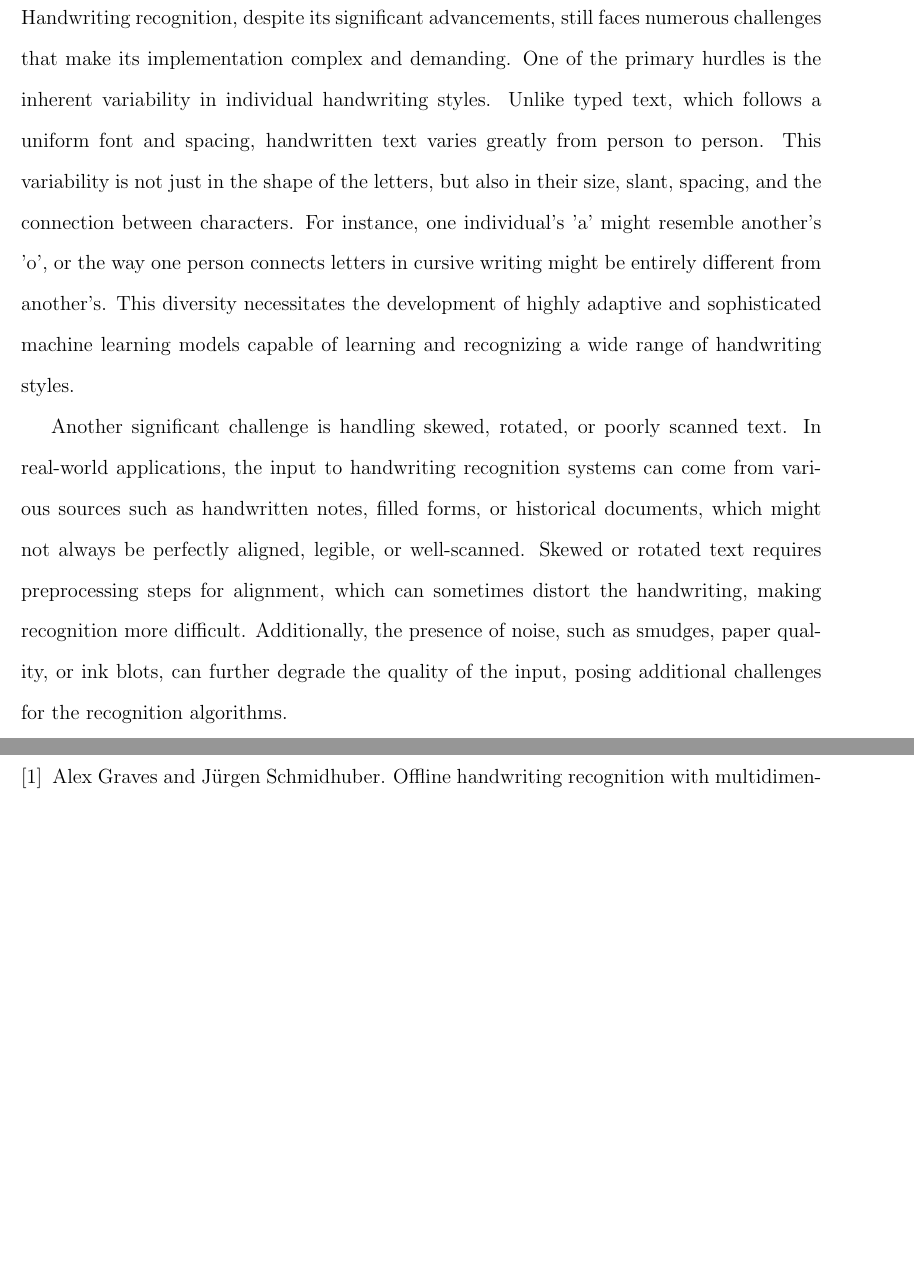
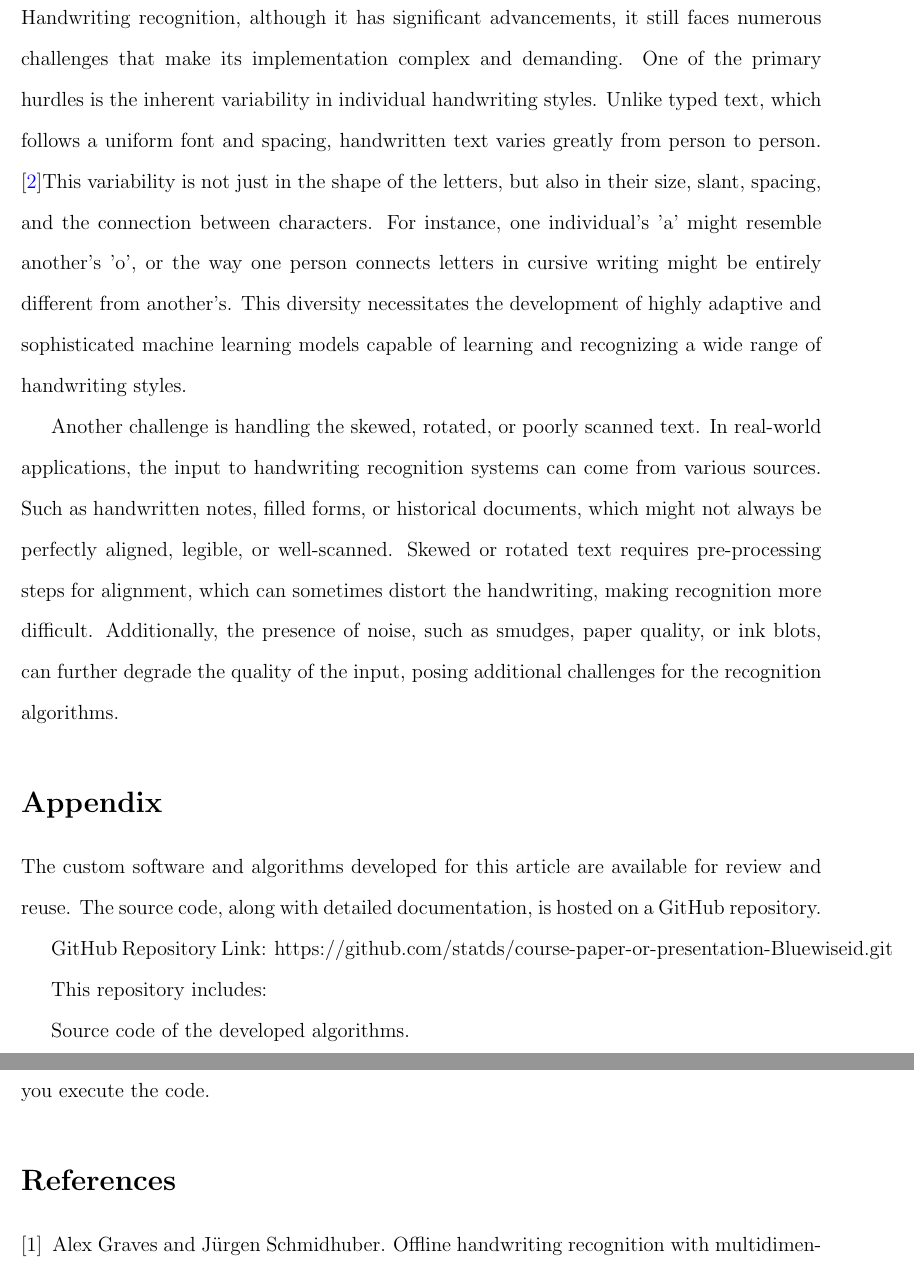
Before and after one commit to statds/course-paper-or-presentation-Bluewiseid, a LaTeX document (Manuscript/Manuscript.tex): two parts of pages 14 and 15 of 15, joined at a grey line, cut so that both start at the same text, the shorter picture padded with empty space. Compiled offline with pdfLaTeX.

Commit message:
Final Draft

```diff
--- a/Manuscript/Manuscript.tex
+++ b/Manuscript/Manuscript.tex
@@ -118,11 +118,21 @@ Another significant impact is the reduction in the need for extensive preprocess
 Additionally, AI advancements are paving the way for real-time handwriting recognition, a feat that was challenging with earlier technologies. This can revolutionize the way we interact with devices, allowing for instantaneous conversion of handwritten notes into digital text, and enabling seamless integration of handwritten input in digital interfaces.
 
 \section* {Challenges in Handwriting Recognition}
-Handwriting recognition, despite its significant advancements, still faces numerous challenges that make its implementation complex and demanding. One of the primary hurdles is the inherent variability in individual handwriting styles. Unlike typed text, which follows a uniform font and spacing, handwritten text varies greatly from person to person. This variability is not just in the shape of the letters, but also in their size, slant, spacing, and the connection between characters. For instance, one individual's 'a' might resemble another's 'o', or the way one person connects letters in cursive writing might be entirely different from another's. This diversity necessitates the development of highly adaptive and sophisticated machine learning models capable of learning and recognizing a wide range of handwriting styles.
+Handwriting recognition, although it has significant advancements, it still faces numerous challenges that make its implementation complex and demanding. One of the primary hurdles is the inherent variability in individual handwriting styles. Unlike typed text, which follows a uniform font and spacing, handwritten text varies greatly from person to person. \cite{Improvements}This variability is not just in the shape of the letters, but also in their size, slant, spacing, and the connection between characters. For instance, one individual's 'a' might resemble another's 'o', or the way one person connects letters in cursive writing might be entirely different from another's. This diversity necessitates the development of highly adaptive and sophisticated machine learning models capable of learning and recognizing a wide range of handwriting styles.
 
-Another significant challenge is handling skewed, rotated, or poorly scanned text. In real-world applications, the input to handwriting recognition systems can come from various sources such as handwritten notes, filled forms, or historical documents, which might not always be perfectly aligned, legible, or well-scanned. Skewed or rotated text requires preprocessing steps for alignment, which can sometimes distort the handwriting, making recognition more difficult. Additionally, the presence of noise, such as smudges, paper quality, or ink blots, can further degrade the quality of the input, posing additional challenges for the recognition algorithms.
+Another challenge is handling the skewed, rotated, or poorly scanned text. In real-world applications, the input to handwriting recognition systems can come from various sources. Such as handwritten notes, filled forms, or historical documents, which might not always be perfectly aligned, legible, or well-scanned. Skewed or rotated text requires pre-processing steps for alignment, which can sometimes distort the handwriting, making recognition more difficult. Additionally, the presence of noise, such as smudges, paper quality, or ink blots, can further degrade the quality of the input, posing additional challenges for the recognition algorithms.
 
-\newpage
+\appendix
+\section*{Appendix}
+The custom software and algorithms developed for this article are available for review and reuse. The source code, along with detailed documentation, is hosted on a GitHub repository.
+
+GitHub Repository Link: https://github.com/statds/course-paper-or-presentation-Bluewiseid.git
+
+This repository includes:
+
+Source code of the developed algorithms.
+
+Be sure to run command "pip/pip3 install torch torchvision numpy matplotlib" before you execute the code.
 
 \bibliographystyle{plain}
 \bibliography{Citations.bib}
```
Also changed, not shown: Manuscript/Manuscript.tex (8 more changed lines).
